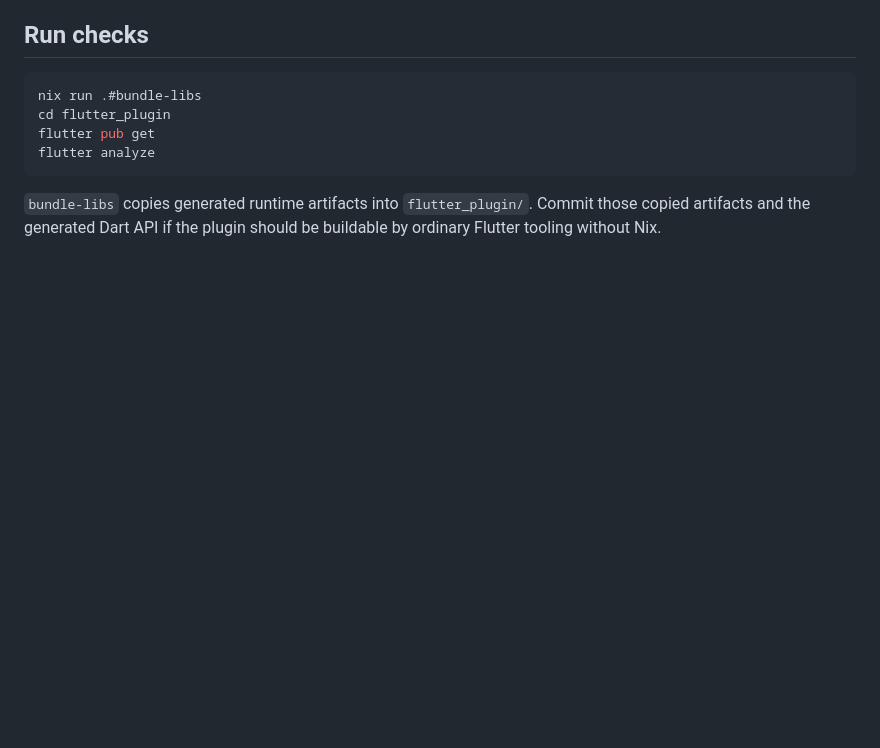
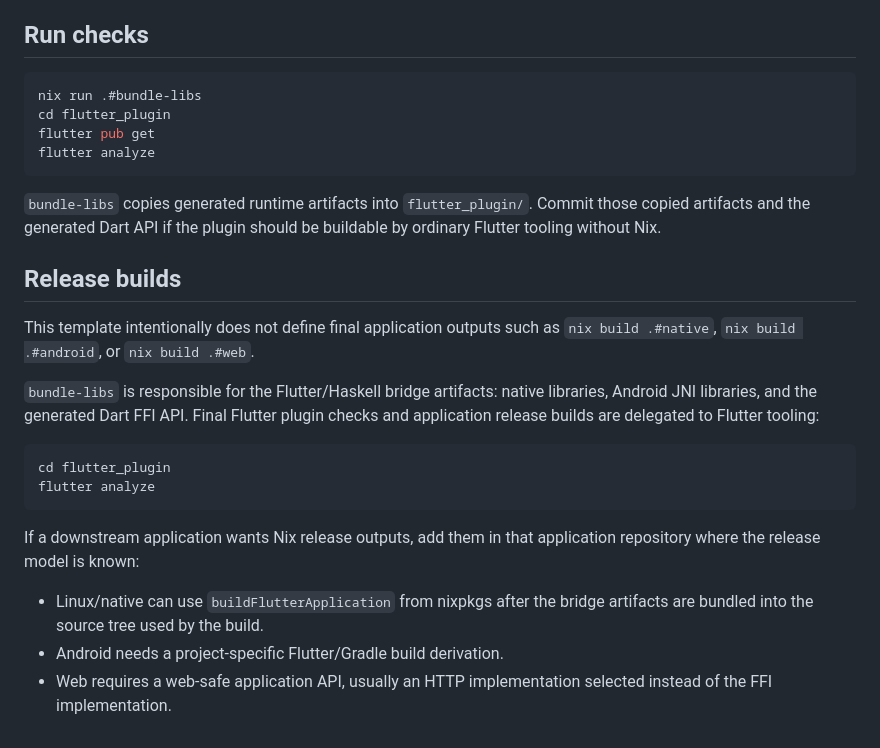
Before and after one commit to alexd1971/flutter-haskell-bridge, a Markdown page: templates/flutter-plugin/README.md, the part around the change. Drawn GitHub-style; blank space fills up the shorter version.

Commit message:
Document template release build boundaries

````diff
--- a/templates/flutter-plugin/README.md
+++ b/templates/flutter-plugin/README.md
@@ -116,3 +116,26 @@ flutter analyze
 `bundle-libs` copies generated runtime artifacts into
 `flutter_plugin/`. Commit those copied artifacts and the generated Dart
 API if the plugin should be buildable by ordinary Flutter tooling without Nix.
+
+## Release builds
+
+This template intentionally does not define final application outputs such as
+`nix build .#native`, `nix build .#android`, or `nix build .#web`.
+
+`bundle-libs` is responsible for the Flutter/Haskell bridge artifacts: native
+libraries, Android JNI libraries, and the generated Dart FFI API. Final Flutter
+plugin checks and application release builds are delegated to Flutter tooling:
+
+```bash
+cd flutter_plugin
+flutter analyze
+```
+
+If a downstream application wants Nix release outputs, add them in that
+application repository where the release model is known:
+
+- Linux/native can use `buildFlutterApplication` from nixpkgs after the bridge
+  artifacts are bundled into the source tree used by the build.
+- Android needs a project-specific Flutter/Gradle build derivation.
+- Web requires a web-safe application API, usually an HTTP implementation
+  selected instead of the FFI implementation.
````
Also changed, not shown: templates/flutter-app/README.md (+24 -0 lines).
